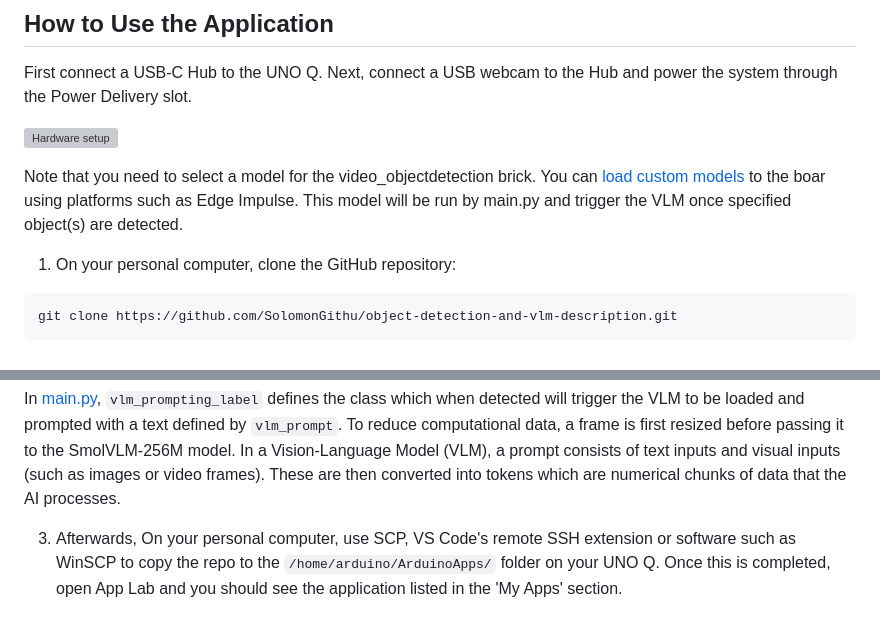
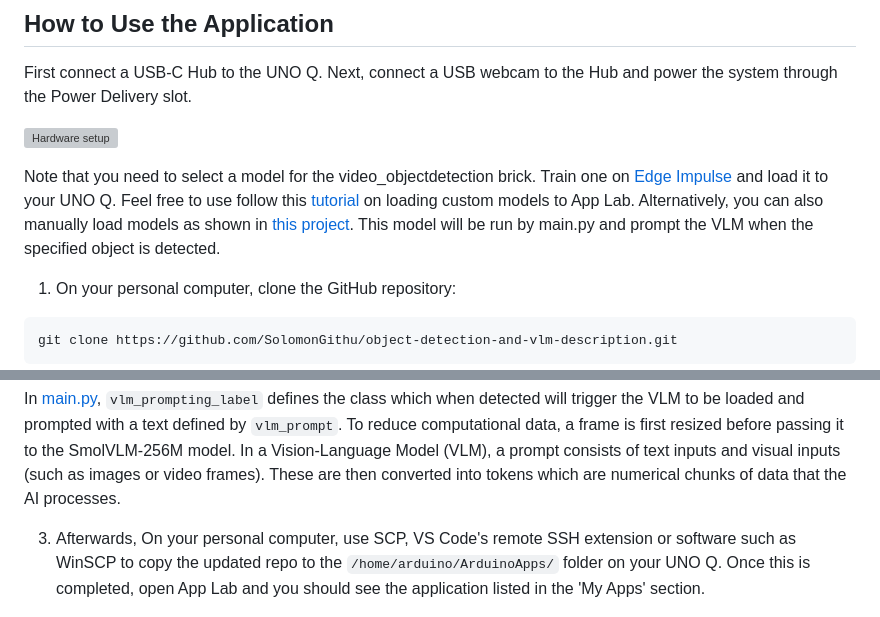
Before and after one commit to SolomonGithu/object-detection-and-vlm-description, a Markdown page: README.md, 2 parts joined by grey strips. Rendered like a GitHub page; grey boxes are pictures that could not be loaded.

````diff
--- a/README.md
+++ b/README.md
@@ -27,7 +27,7 @@ First connect a USB-C Hub to the UNO Q. Next, connect a USB webcam to the Hub an
 
 ![Hardware setup](assets/docs_assets/hardware-setup.jpg)
 
-Note that you need to select a model for the video_objectdetection brick. You can [load custom models](https://www.youtube.com/watch?v=X-GBxtfEP-8) to the boar using platforms such as Edge Impulse. This model will be run by main.py and trigger the VLM once specified object(s) are detected.
+Note that you need to select a model for the video_objectdetection brick. Train one on [Edge Impulse](https://www.edgeimpulse.com/) and load it to your UNO Q. Feel free to use follow this [tutorial](https://www.youtube.com/watch?v=X-GBxtfEP-8) on loading custom models to App Lab. Alternatively, you can also manually load models as shown in [this project](https://www.hackster.io/sologithu/running-local-vlms-on-arduino-uno-q-with-the-app-lab-70e8e3#toc-step-3--copy-tinyml-model-to-uno-q-3). This model will be run by main.py and prompt the VLM when the specified object is detected.
 
 1. On your personal computer, clone the GitHub repository:
 ```
@@ -40,7 +40,7 @@ This repo includes backend and frontend code to capture frames from a USB camera
 
 In [main.py](python/main.py), `vlm_prompting_label` defines the class which when detected will trigger the VLM to be loaded and prompted with a text defined by `vlm_prompt`. To reduce computational data, a frame is first resized before passing it to the SmolVLM-256M model. In a Vision-Language Model (VLM), a prompt consists of text inputs and visual inputs (such as images or video frames). These are then converted into tokens which are numerical chunks of data that the AI processes.
 
-3. Afterwards, On your personal computer, use SCP, VS Code's remote SSH extension or software such as WinSCP to copy the repo to the `/home/arduino/ArduinoApps/` folder on your UNO Q. Once this is completed, open App Lab and you should see the application listed in the 'My Apps' section.
+3. Afterwards, On your personal computer, use SCP, VS Code's remote SSH extension or software such as WinSCP to copy the updated repo to the `/home/arduino/ArduinoApps/` folder on your UNO Q. Once this is completed, open App Lab and you should see the application listed in the 'My Apps' section.
 
 ![My Apps](assets/docs_assets/my-apps.png)
 
````
